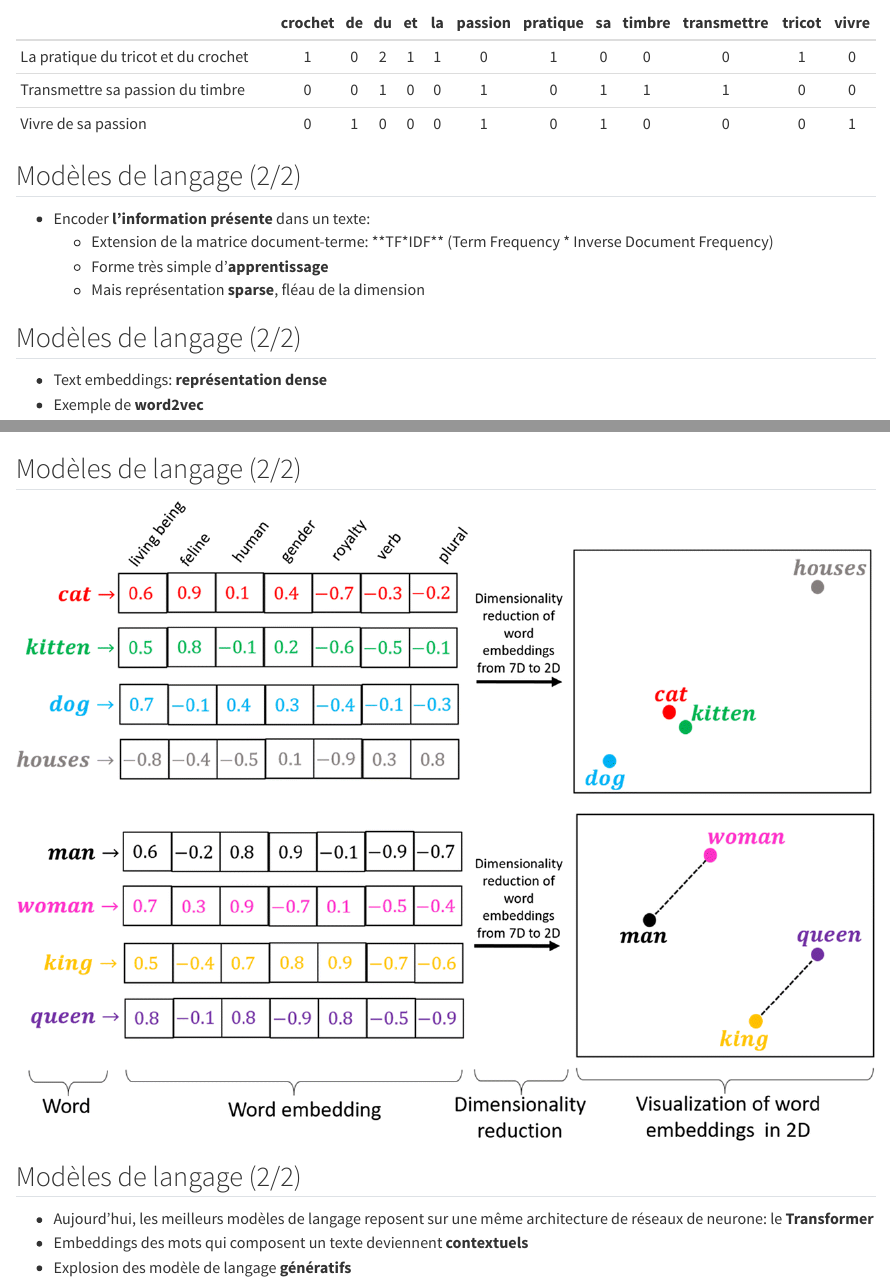
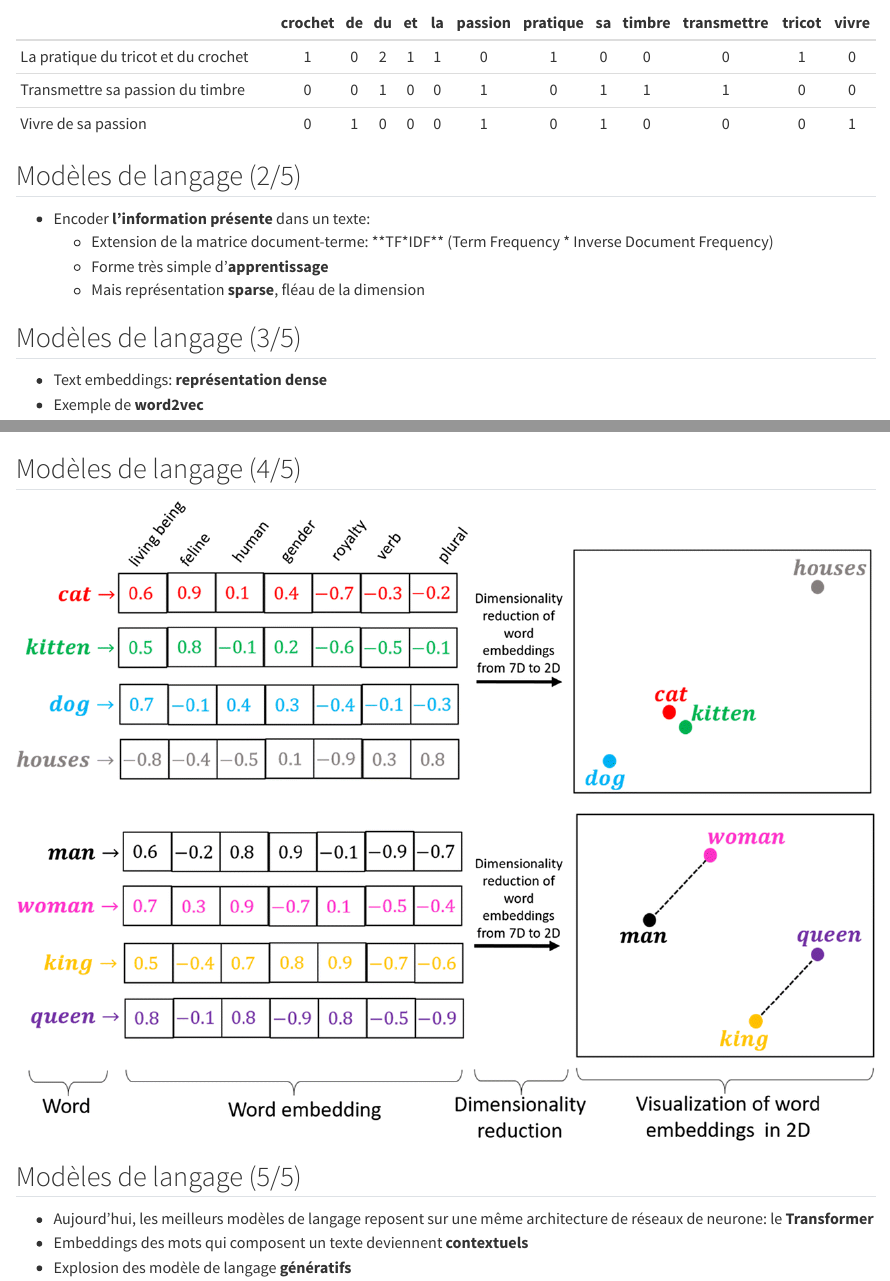
Before and after one commit to InseeFrLab/cours-nouvelles-donnees-slides, a Quarto document (slides/texte.qmd): the page in a window 1100 px wide, from 510 px down, and a second part further down, joined at a grey line. Rendered offline with R 4.5, knitr and Pandoc in place of Quarto, with nearby package versions.

Commit message:
Fix slide headers text

```diff
--- a/slides/texte.qmd
+++ b/slides/texte.qmd
@@ -24,26 +24,26 @@
 | Transmettre sa passion du timbre    | 0       | 0  | 1  | 0  | 0  | 1       | 0        | 1  | 1      | 1           | 0      | 0     |
 | Vivre de sa passion                 | 0       | 1  | 0  | 0  | 0  | 1       | 0        | 1  | 0      | 0           | 0      | 1     |
 
-## Modèles de langage (2/2) {.nostretch}
+## Modèles de langage (2/5) {.nostretch}
 
 - Encoder [**l'information présente**]{.orange} dans un texte:
     - Extension de la matrice document-terme: [**TF*IDF**]{.blue2} (Term Frequency * Inverse Document Frequency)
     - Forme très simple d'[**apprentissage**]{.blue2}
     - Mais représentation [**sparse**]{.blue2}, fléau de la dimension
 
-## Modèles de langage (2/2) {.nostretch}
+## Modèles de langage (3/5) {.nostretch}
 
 - Text embeddings: [**représentation dense**]{.orange}
 - Exemple de [**word2vec**]{.orange}
 
 ![](https://minio.lab.sspcloud.fr/lgaliana/generative-art/pythonds/w2v_vecto.png){width="60%" fig-align="center"}
 
-## Modèles de langage (2/2) {.nostretch}
+## Modèles de langage (4/5) {.nostretch}
 
 ![](img/word_embedding.png)
 
 
-## Modèles de langage (2/2) {.nostretch}
+## Modèles de langage (5/5) {.nostretch}
 
 - Aujourd'hui, les meilleurs modèles de langage reposent sur une même architecture de réseaux de neurone: le [**Transformer**]{.orange}
 - Embeddings des mots qui composent un texte deviennent [**contextuels**]{.orange}
```
Also changed, not shown: slides/texte.qmd (2 more changed lines).
